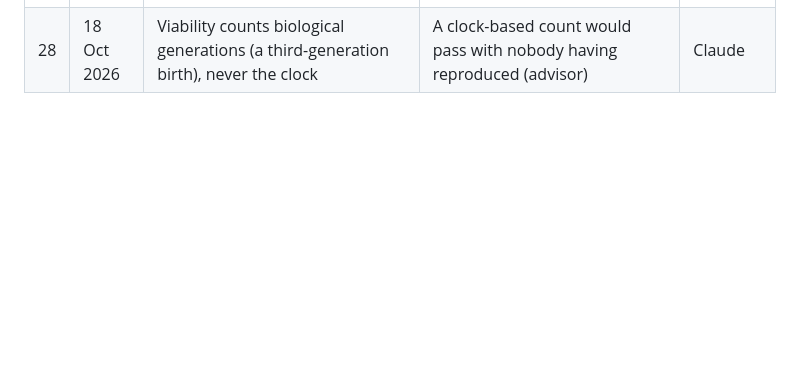
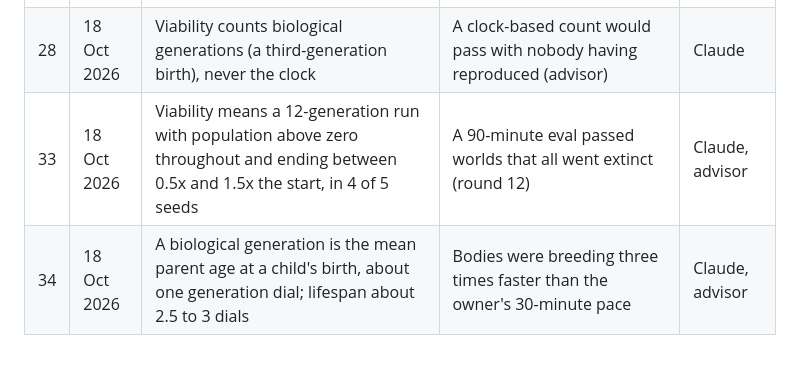
Before and after one commit to hearthstonetilley-svg/first-island, a Markdown page: docs/DECISIONS.md, the part around the change. Rendered like a GitHub page; blank space fills up the shorter version.

```diff
--- a/docs/DECISIONS.md
+++ b/docs/DECISIONS.md
@@ -32,3 +32,5 @@ Every decision that shapes the project, newest last. "Owner" decisions are final
 | 26 | 18 Oct 2026 | Stage 2 reviews read event logs and population curves, not just screenshots | A screenshot of dots passes even when the simulation is wrong (advisor) | Claude |
 | 27 | 18 Oct 2026 | Stage 3a (the clock) is published alone before bodies | Prove the foundation in isolation so a later determinism failure points at the bodies (advisor) | Claude |
 | 28 | 18 Oct 2026 | Viability counts biological generations (a third-generation birth), never the clock | A clock-based count would pass with nobody having reproduced (advisor) | Claude |
+| 33 | 18 Oct 2026 | Viability means a 12-generation run with population above zero throughout and ending between 0.5x and 1.5x the start, in 4 of 5 seeds | A 90-minute eval passed worlds that all went extinct (round 12) | Claude, advisor |
+| 34 | 18 Oct 2026 | A biological generation is the mean parent age at a child's birth, about one generation dial; lifespan about 2.5 to 3 dials | Bodies were breeding three times faster than the owner's 30-minute pace | Claude, advisor |
```
Also changed, not shown: README.md (+1 -0 lines), docs/reviews/v0.4.1.md (added, +40 -0 lines).
